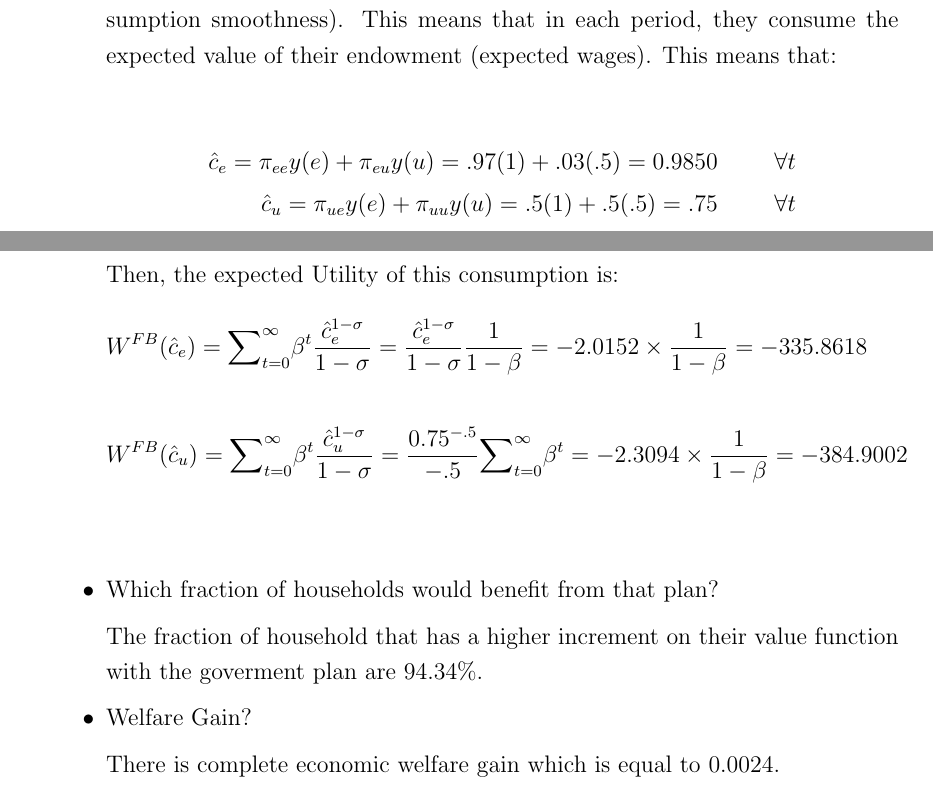
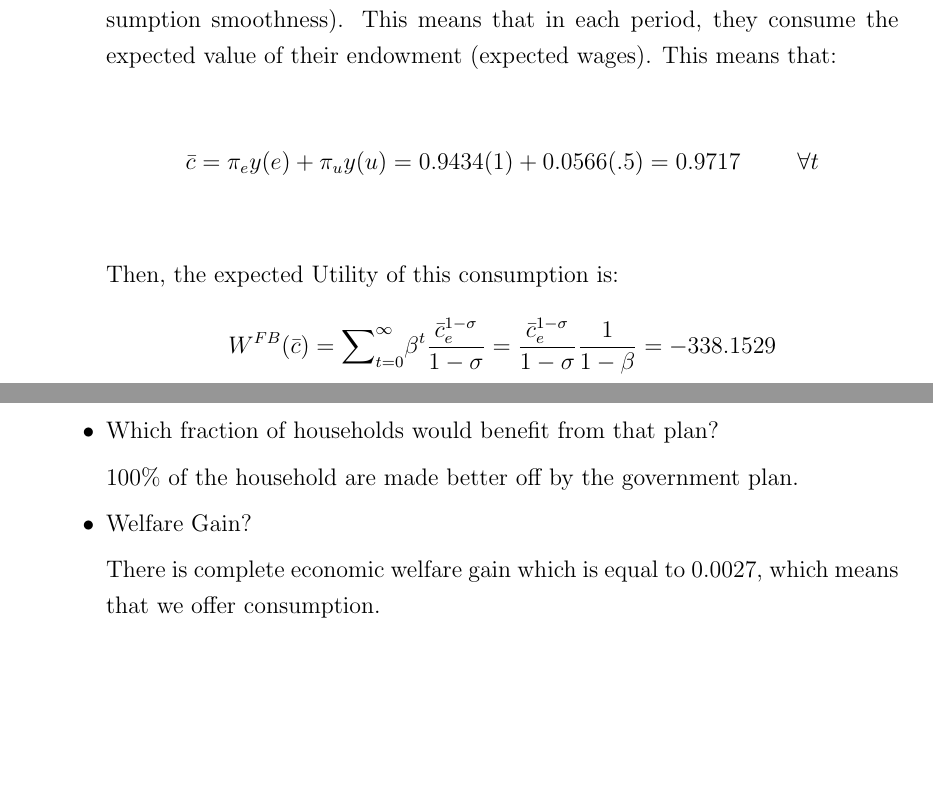
Before and after one commit to Adv-macro-II-634/ps3-huggett-elisataveras, a LaTeX problem sheet (Problem set 3.tex): two parts of pages 2 and 3 of 3, joined at a grey line, cut so that both start at the same text, the shorter picture padded with empty space. Compiled offline with pdfLaTeX.

Commit message:
SUBMISSION

```diff
--- a/Problem set 3.tex
+++ b/Problem set 3.tex
@@ -113,15 +113,12 @@ Binghamton University}
 		If everyone can perfectly insurance against all the shock, and because there is no aggregate uncertainty, they will consume the same in each period (consumption smoothness). This means that in each period, they consume the expected value of their endowment (expected wages). This means that:
 
 			\begin{align*}
-		\hat{c}_e=\pi_{ee}y(e)+\pi_{eu}y(u)={.97}(1)+{.03}(.5)=0.9850  \tab  \forall t \notag \\
-		\hat{c}_u=\pi_{ue}y(e)+\pi_{uu}y(u)={.5}(1)+{.5}(.5)=.75   \tab \forall t \notag \\
+		\bar{c}=\pi_{e}y(e)+\pi_{u}y(u)={0.9434}(1)+{0.0566}(.5)=0.9717  \tab  \forall t \notag \\
 		\end{align*}
 
 		Then, the expected Utility of this consumption is:
 				\begin{align*}
-		&W^{FB}(\hat{c}_e)={\sum}_{t=0}^{\infty}\beta^{t}\frac{\hat{c}_e^{1-\sigma}}{1-\sigma}=\frac{\hat{c}_e^{1-\sigma}}{1-\sigma}\frac{1}{1-\beta}=-2.0152\times\frac{1}{1-\beta}=-335.8618\\
-		\\
-		&W^{FB}(\hat{c}_u)={\sum}_{t=0}^{\infty}\beta^{t}\frac{\hat{c}_u^{1-\sigma}}{1-\sigma}=\frac{0.75^{-.5}}{-.5}{\sum}_{t=0}^{\infty}\beta^{t}=-2.3094\times\frac{1}{1-\beta}=-384.9002\\
+		&W^{FB}(\bar{c})={\sum}_{t=0}^{\infty}\beta^{t}\frac{\bar{c}_e^{1-\sigma}}{1-\sigma}=\frac{\bar{c}_e^{1-\sigma}}{1-\sigma}\frac{1}{1-\beta}= -338.1529\\
 		\end{align*}
 
 		\vspace{1mm}
@@ -130,14 +127,13 @@ Binghamton University}
 
 		\vspace{1mm}
 
-		The fraction of household that has a higher increment on their value function with the goverment plan are 94.34\%.
-
+		100\% of the household are made better off by the government plan.
 
 
 		\item Welfare Gain?
 			\vspace{1mm}
 
-	 There is complete economic welfare gain which is equal to $0.0024$.
+	 There is complete economic welfare gain which is equal to $0.0027$, which means that we offer consumption.
 
 
 	\end{itemize}
```
Also changed, not shown: Problem set 3.pdf, 4 other files.
